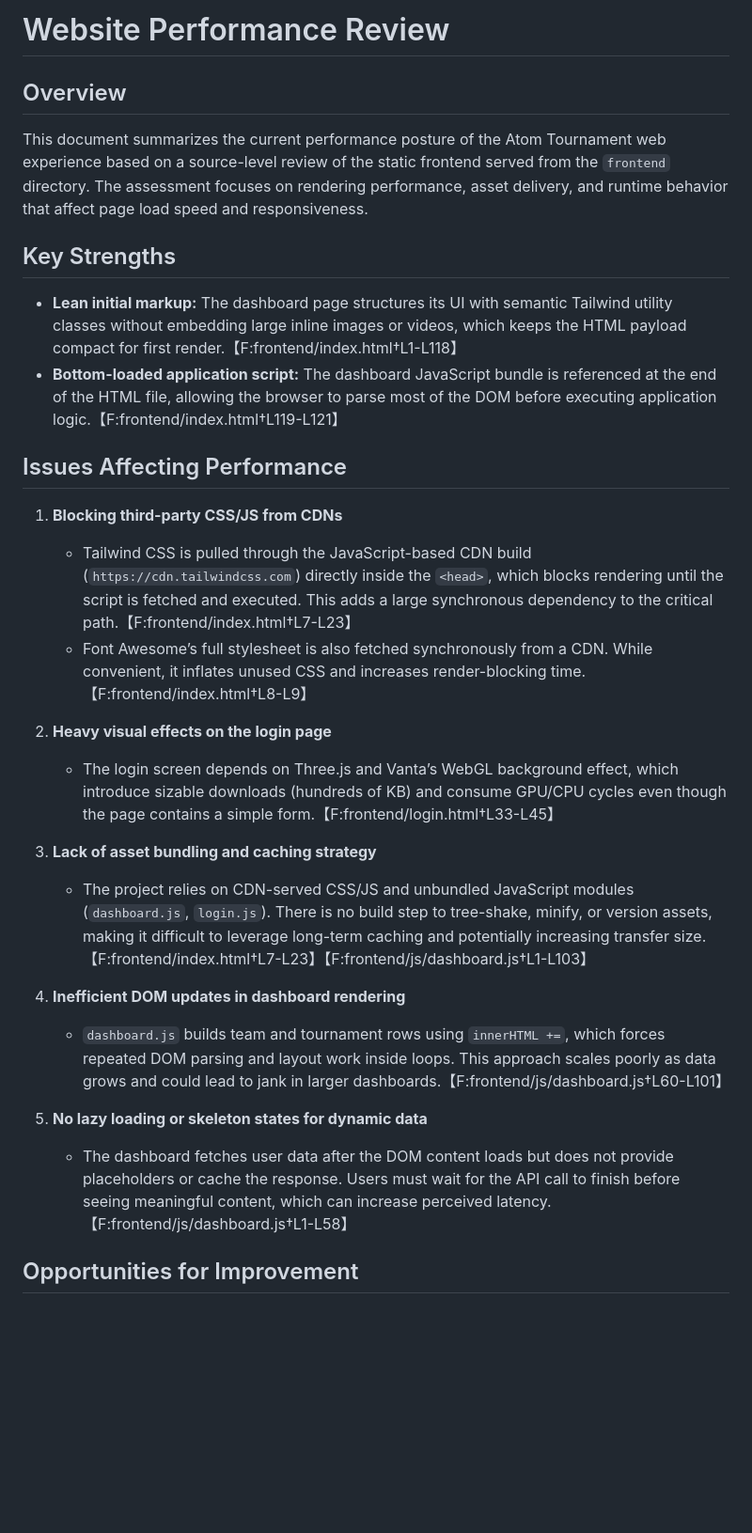
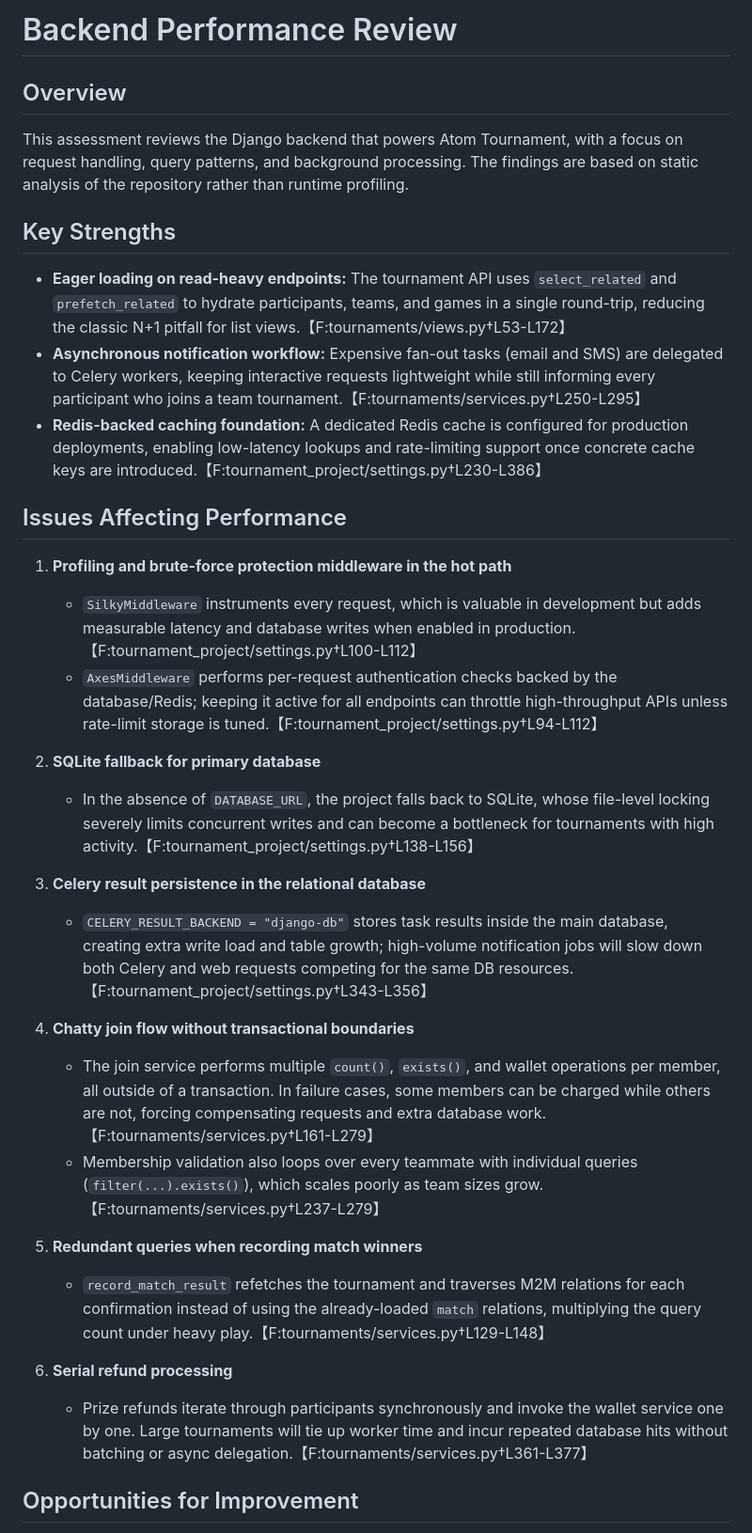
Before and after one commit to amirhossein-moloki/AtomTournament, a Markdown page: docs/website_performance_review.md, the part around the change printed below. Shown: that part at 94% size. Rendered like a GitHub page; blank space fills up the shorter version.

Commit message:
Refocus performance review on backend services

```diff
--- a/docs/website_performance_review.md
+++ b/docs/website_performance_review.md
@@ -1,27 +1,32 @@
-# Website Performance Review
+# Backend Performance Review
 
 ## Overview
-This document summarizes the current performance posture of the Atom Tournament web experience based on a source-level review of the static frontend served from the `frontend` directory. The assessment focuses on rendering performance, asset delivery, and runtime behavior that affect page load speed and responsiveness.
+This assessment reviews the Django backend that powers Atom Tournament, with a focus on request handling, query patterns, and background processing. The findings are based on static analysis of the repository rather than runtime profiling.
 
 ## Key Strengths
-- **Lean initial markup:** The dashboard page structures its UI with semantic Tailwind utility classes without embedding large inline images or videos, which keeps the HTML payload compact for first render.【F:frontend/index.html†L1-L118】
-- **Bottom-loaded application script:** The dashboard JavaScript bundle is referenced at the end of the HTML file, allowing the browser to parse most of the DOM before executing application logic.【F:frontend/index.html†L119-L121】
+- **Eager loading on read-heavy endpoints:** The tournament API uses `select_related` and `prefetch_related` to hydrate participants, teams, and games in a single round-trip, reducing the classic N+1 pitfall for list views.【F:tournaments/views.py†L53-L172】
+- **Asynchronous notification workflow:** Expensive fan-out tasks (email and SMS) are delegated to Celery workers, keeping interactive requests lightweight while still informing every participant who joins a team tournament.【F:tournaments/services.py†L250-L295】
+- **Redis-backed caching foundation:** A dedicated Redis cache is configured for production deployments, enabling low-latency lookups and rate-limiting support once concrete cache keys are introduced.【F:tournament_project/settings.py†L230-L386】
 
 ## Issues Affecting Performance
-1. **Blocking third-party CSS/JS from CDNs**
-   - Tailwind CSS is pulled through the JavaScript-based CDN build (`https://cdn.tailwindcss.com`) directly inside the `<head>`, which blocks rendering until the script is fetched and executed. This adds a large synchronous dependency to the critical path.【F:frontend/index.html†L7-L23】
-   - Font Awesome’s full stylesheet is also fetched synchronously from a CDN. While convenient, it inflates unused CSS and increases render-blocking time.【F:frontend/index.html†L8-L9】
+1. **Profiling and brute-force protection middleware in the hot path**
+   - `SilkyMiddleware` instruments every request, which is valuable in development but adds measurable latency and database writes when enabled in production.【F:tournament_project/settings.py†L100-L112】
+   - `AxesMiddleware` performs per-request authentication checks backed by the database/Redis; keeping it active for all endpoints can throttle high-throughput APIs unless rate-limit storage is tuned.【F:tournament_project/settings.py†L94-L112】
 
-2. **Heavy visual effects on the login page**
-   - The login screen depends on Three.js and Vanta’s WebGL background effect, which introduce sizable downloads (hundreds of KB) and consume GPU/CPU cycles even though the page contains a simple form.【F:frontend/login.html†L33-L45】
+2. **SQLite fallback for primary database**
+   - In the absence of `DATABASE_URL`, the project falls back to SQLite, whose file-level locking severely limits concurrent writes and can become a bottleneck for tournaments with high activity.【F:tournament_project/settings.py†L138-L156】
 
-3. **Lack of asset bundling and caching strategy**
-   - The project relies on CDN-served CSS/JS and unbundled JavaScript modules (`dashboard.js`, `login.js`). There is no build step to tree-shake, minify, or version assets, making it difficult to leverage long-term caching and potentially increasing transfer size.【F:frontend/index.html†L7-L23】【F:frontend/js/dashboard.js†L1-L103】
+3. **Celery result persistence in the relational database**
+   - `CELERY_RESULT_BACKEND = "django-db"` stores task results inside the main database, creating extra write load and table growth; high-volume notification jobs will slow down both Celery and web requests competing for the same DB resources.【F:tournament_project/settings.py†L343-L356】
 
-4. **Inefficient DOM updates in dashboard rendering**
-   - `dashboard.js` builds team and tournament rows using `innerHTML +=`, which forces repeated DOM parsing and layout work inside loops. This approach scales poorly as data grows and could lead to jank in larger dashboards.【F:frontend/js/dashboard.js†L60-L101】
+4. **Chatty join flow without transactional boundaries**
+   - The join service performs multiple `count()`, `exists()`, and wallet operations per member, all outside of a transaction. In failure cases, some members can be charged while others are not, forcing compensating requests and extra database work.【F:tournaments/services.py†L161-L279】
+   - Membership validation also loops over every teammate with individual queries (`filter(...).exists()`), which scales poorly as team sizes grow.【F:tournaments/services.py†L237-L279】
 
-5. **No lazy loading or skeleton states for dynamic data**
-   - The dashboard fetches user data after the DOM content loads but does not provide placeholders or cache the response. Users must wait for the API call to finish before seeing meaningful content, which can increase perceived latency.【F:frontend/js/dashboard.js†L1-L58】
+5. **Redundant queries when recording match winners**
+   - `record_match_result` refetches the tournament and traverses M2M relations for each confirmation instead of using the already-loaded `match` relations, multiplying the query count under heavy play.【F:tournaments/services.py†L129-L148】
+
+6. **Serial refund processing**
+   - Prize refunds iterate through participants synchronously and invoke the wallet service one by one. Large tournaments will tie up worker time and incur repeated database hits without batching or async delegation.【F:tournaments/services.py†L361-L377】
 
 ## Opportunities for Improvement
```
Also changed, not shown: other parts of docs/website_performance_review.md (+7 -7 lines).
